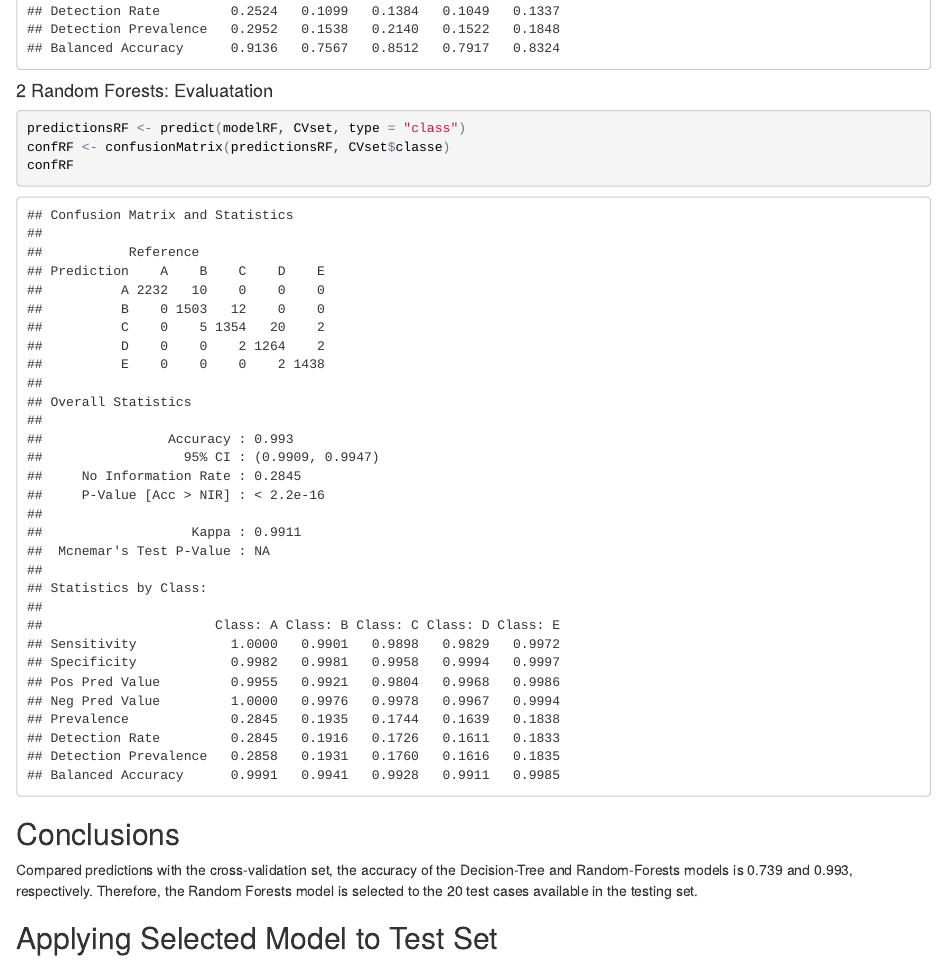
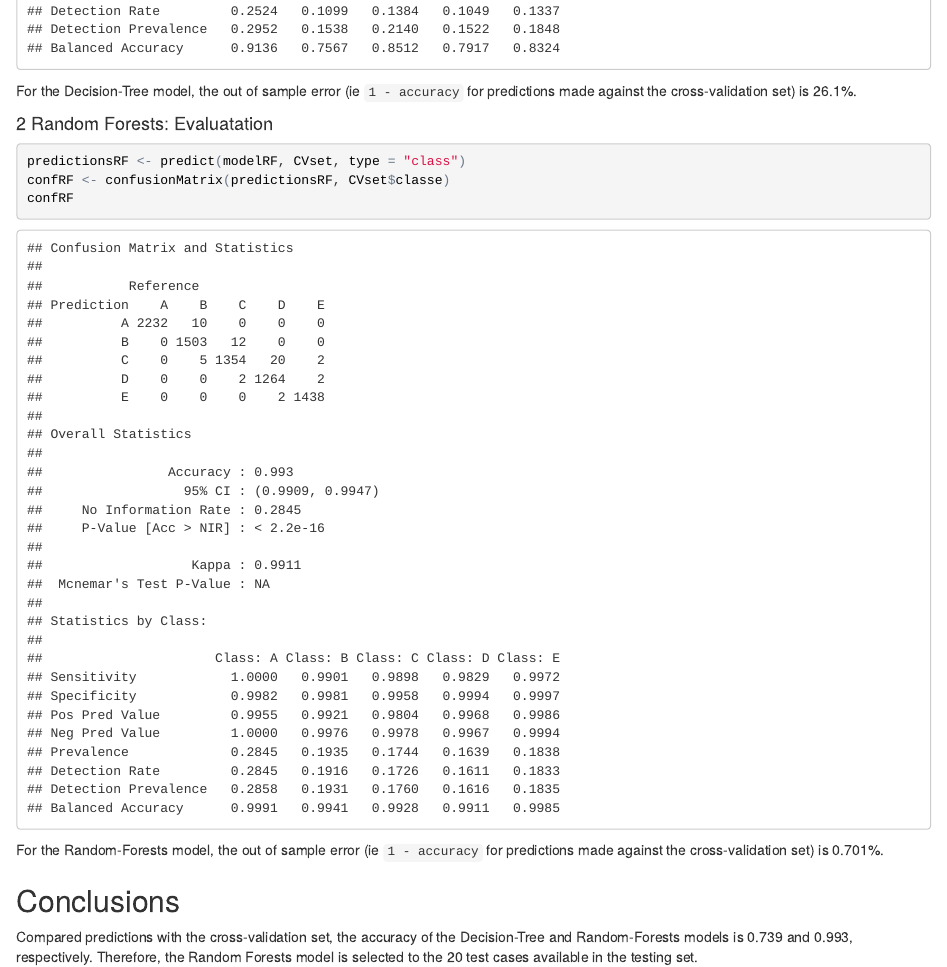
Before and after one commit to cwc4github/PracticalMachineLearningProject, an R Markdown document (Project.Rmd): the page in a window 1100 px wide, from 2120 px down. The pictures show the output file Project.html that the author committed with the source, opened offline.

Commit message:
add out of sample error

````diff
--- a/Project.Rmd
+++ b/Project.Rmd
@@ -81,6 +81,8 @@ predictionsDT <- predict(modelDT, CVset, type = "class")
 confDT <- confusionMatrix(predictionsDT, CVset$classe)
 confDT
 ```
+For the Decision-Tree model, the out of sample error (ie `1 - accuracy` for predictions made against the cross-validation set) is `r round(1-confDT$overall[1], 3)*100`\%.
+
 
 #### 2 Random Forests: Evaluatation
 
@@ -89,6 +91,7 @@ predictionsRF <- predict(modelRF, CVset, type = "class")
 confRF <- confusionMatrix(predictionsRF, CVset$classe)
 confRF
 ```
+For the Random-Forests model, the out of sample error (ie `1 - accuracy` for predictions made against the cross-validation set) is `r round(1-confRF$overall[1], 5)*100`\%.
 
 
 ## Conclusions
````
Also changed, not shown: Project.html, Project.md.
